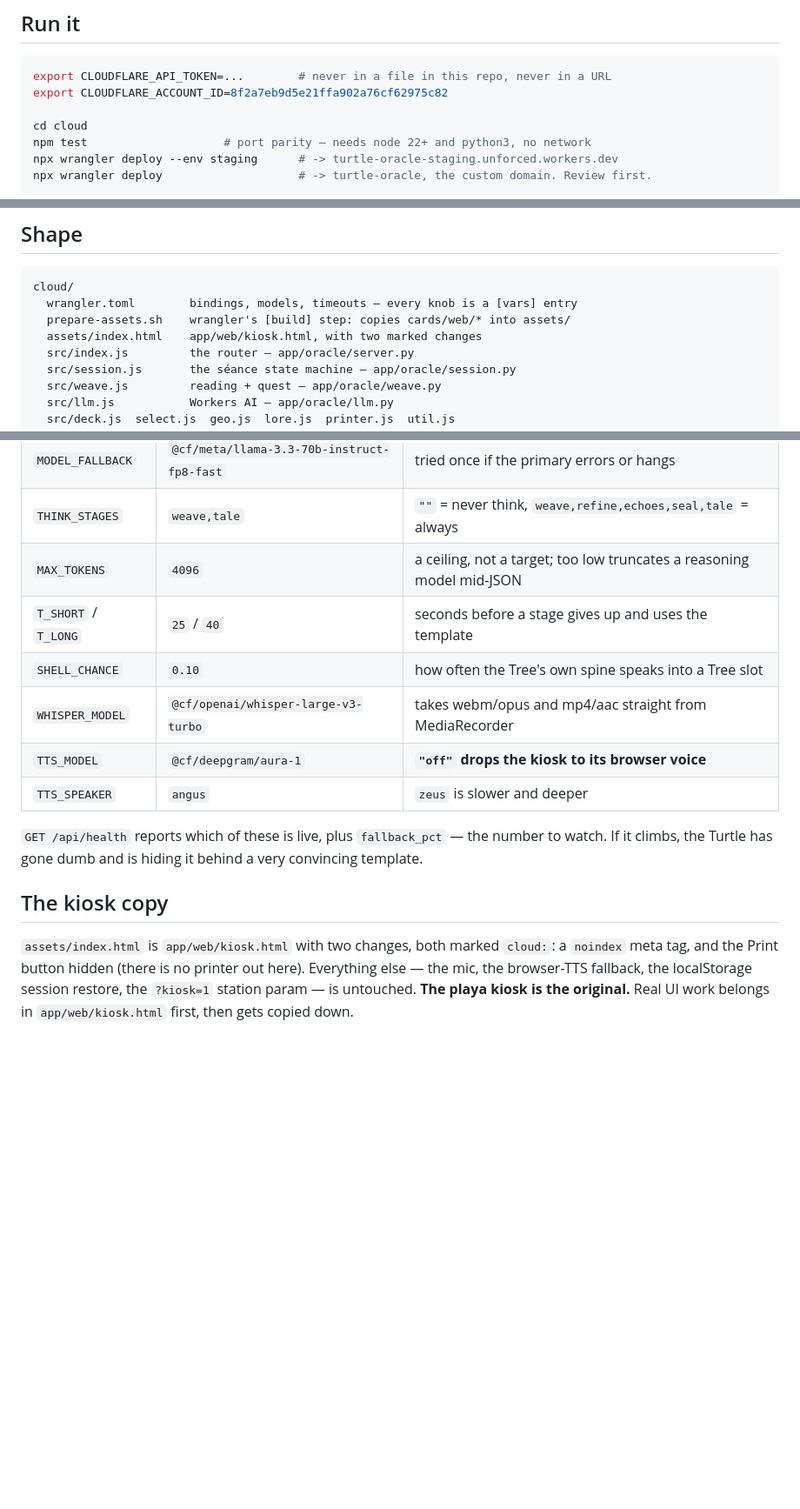
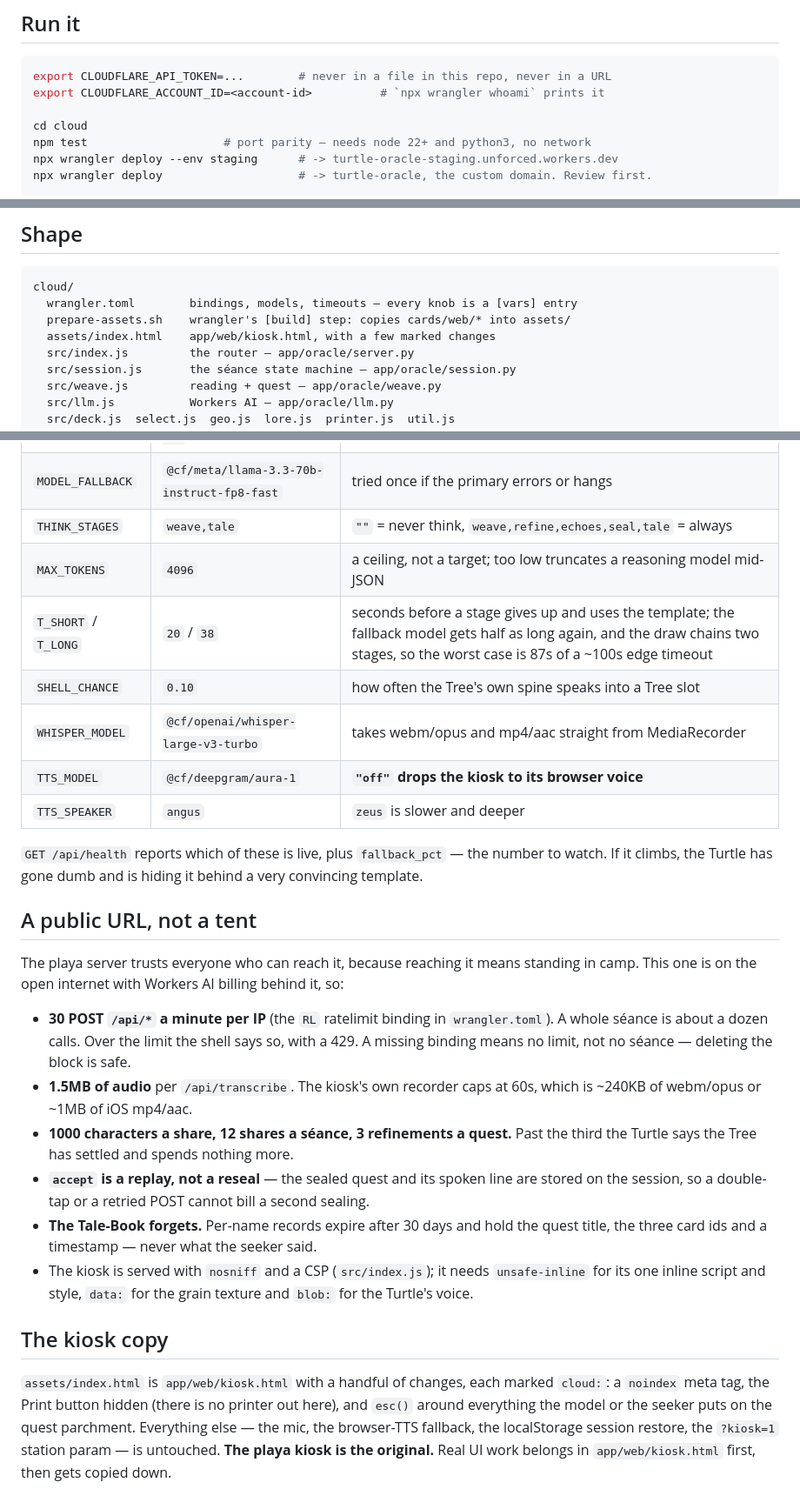
Before and after one commit to Unforced-Dev/Turtle-Oracle, a Markdown page: cloud/README.md, 3 parts joined by grey strips. Shown at 87% size. GitHub-like rendering; blank space fills up the shorter version.

Commit message:
cloud: write down the public-URL rules, and drop the account id
The README printed a real Cloudflare account id in the export line; it is not a
secret but it is an identifier that does not need to be in a public repo, and
`npx wrangler whoami` prints it for whoever is deploying.

Also documents the limits the last few commits added, in one place, so the next
person changing a timeout or a cap can see what it is paying for.

Co-Authored-By: Claude Fable 5 <noreply@anthropic.com>

````diff
--- a/cloud/README.md
+++ b/cloud/README.md
@@ -18,7 +18,7 @@ byte. If you change a prompt in one place, that test fails until you change it i
 
 ```sh
 export CLOUDFLARE_API_TOKEN=...        # never in a file in this repo, never in a URL
-export CLOUDFLARE_ACCOUNT_ID=8f2a7eb9d5e21ffa902a76cf62975c82
+export CLOUDFLARE_ACCOUNT_ID=<account-id>          # `npx wrangler whoami` prints it
 
 cd cloud
 npm test                    # port parity — needs node 22+ and python3, no network
@@ -38,7 +38,7 @@ both real séances, and the Tale-Book should remember either.
 cloud/
   wrangler.toml        bindings, models, timeouts — every knob is a [vars] entry
   prepare-assets.sh    wrangler's [build] step: copies cards/web/* into assets/
-  assets/index.html    app/web/kiosk.html, with two marked changes
+  assets/index.html    app/web/kiosk.html, with a few marked changes
   src/index.js         the router — app/oracle/server.py
   src/session.js       the séance state machine — app/oracle/session.py
   src/weave.js         reading + quest — app/oracle/weave.py
@@ -92,7 +92,7 @@ All of it is `[vars]`, so a change is a redeploy, not a code edit.
 | `MODEL_FALLBACK` | `@cf/meta/llama-3.3-70b-instruct-fp8-fast` | tried once if the primary errors or hangs |
 | `THINK_STAGES` | `weave,tale` | `""` = never think, `weave,refine,echoes,seal,tale` = always |
 | `MAX_TOKENS` | `4096` | a ceiling, not a target; too low truncates a reasoning model mid-JSON |
-| `T_SHORT` / `T_LONG` | `25` / `40` | seconds before a stage gives up and uses the template |
+| `T_SHORT` / `T_LONG` | `20` / `38` | seconds before a stage gives up and uses the template; the fallback model gets half as long again, and the draw chains two stages, so the worst case is 87s of a ~100s edge timeout |
 | `SHELL_CHANCE` | `0.10` | how often the Tree's own spine speaks into a Tree slot |
 | `WHISPER_MODEL` | `@cf/openai/whisper-large-v3-turbo` | takes webm/opus and mp4/aac straight from MediaRecorder |
 | `TTS_MODEL` | `@cf/deepgram/aura-1` | **`"off"` drops the kiosk to its browser voice** |
@@ -102,10 +102,31 @@ All of it is `[vars]`, so a change is a redeploy, not a code edit.
 watch. If it climbs, the Turtle has gone dumb and is hiding it behind a very convincing
 template.
 
+## A public URL, not a tent
+
+The playa server trusts everyone who can reach it, because reaching it means standing in
+camp. This one is on the open internet with Workers AI billing behind it, so:
+
+- **30 POST `/api/*` a minute per IP** (the `RL` ratelimit binding in `wrangler.toml`).
+  A whole séance is about a dozen calls. Over the limit the shell says so, with a 429.
+  A missing binding means no limit, not no séance — deleting the block is safe.
+- **1.5MB of audio** per `/api/transcribe`. The kiosk's own recorder caps at 60s, which
+  is ~240KB of webm/opus or ~1MB of iOS mp4/aac.
+- **1000 characters a share, 12 shares a séance, 3 refinements a quest.** Past the third
+  the Turtle says the Tree has settled and spends nothing more.
+- **`accept` is a replay, not a reseal** — the sealed quest and its spoken line are stored
+  on the session, so a double-tap or a retried POST cannot bill a second sealing.
+- **The Tale-Book forgets.** Per-name records expire after 30 days and hold the quest
+  title, the three card ids and a timestamp — never what the seeker said.
+- The kiosk is served with `nosniff` and a CSP (`src/index.js`); it needs `unsafe-inline`
+  for its one inline script and style, `data:` for the grain texture and `blob:` for the
+  Turtle's voice.
+
 ## The kiosk copy
 
-`assets/index.html` is `app/web/kiosk.html` with two changes, both marked `cloud:`:
-a `noindex` meta tag, and the Print button hidden (there is no printer out here).
+`assets/index.html` is `app/web/kiosk.html` with a handful of changes, each marked
+`cloud:`: a `noindex` meta tag, the Print button hidden (there is no printer out here),
+and `esc()` around everything the model or the seeker puts on the quest parchment.
 Everything else — the mic, the browser-TTS fallback, the localStorage session restore,
 the `?kiosk=1` station param — is untouched. **The playa kiosk is the original.** Real UI
 work belongs in `app/web/kiosk.html` first, then gets copied down.
````
Also changed, not shown: other parts of cloud/README.md (+1 -1 lines).
